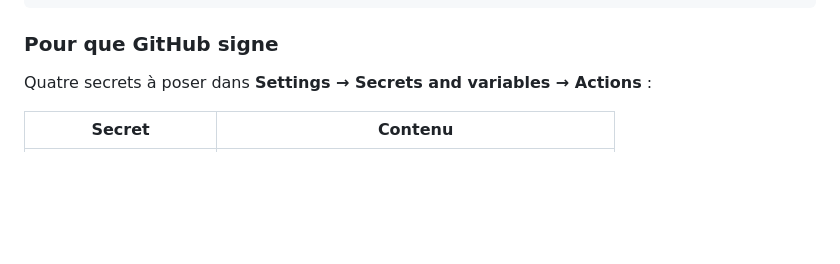
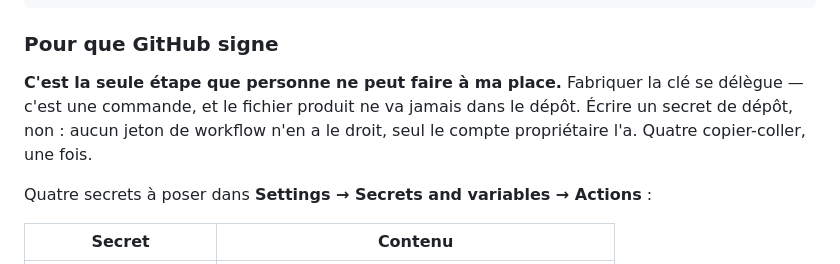
Before and after one commit to Stephane332/Logiciel-vente-, a Markdown page: docs/13-installation-android.md, the part around the change. Drawn GitHub-style; blank space fills up the shorter version.

Commit message:
Dire où passe la suppression, et ce qui ne se délègue pas
Deux consignes qui envoyaient au mur.

La skill de livraison disait de supprimer la branche avec `git push origin
--delete`. Selon d'où l'on travaille, cette poussée-là est refusée par le
réseau — et la branche restait. Elle renvoie maintenant à la case
« nettoyer » du workflow, qui a le jeton qu'il faut.

Et la clé de signature était présentée comme un bloc unique « à faire par le
propriétaire ». C'est faux pour la moitié : fabriquer la clé est une
commande, elle se délègue, et le fichier ne va jamais dans le dépôt. Ce qui
ne se délègue pas, c'est **écrire les quatre secrets** — aucun jeton de
workflow n'en a le droit. La bonne façon d'aider est donc de préparer les
quatre valeurs prêtes à coller, pas de renvoyer à la commande.

Co-Authored-By: Claude Opus 5 <noreply@anthropic.com>
Claude-Session: https://claude.ai/code/session_01CDk3GqZZFcsijAGM5Wtyt9

````diff
--- a/docs/13-installation-android.md
+++ b/docs/13-installation-android.md
@@ -71,6 +71,11 @@ keyPassword=…
 ```
 
 ### Pour que GitHub signe
+
+**C'est la seule étape que personne ne peut faire à ma place.** Fabriquer la
+clé se délègue — c'est une commande, et le fichier produit ne va jamais dans
+le dépôt. Écrire un secret de dépôt, non : aucun jeton de workflow n'en a le
+droit, seul le compte propriétaire l'a. Quatre copier-coller, une fois.
 
 Quatre secrets à poser dans **Settings → Secrets and variables → Actions** :
 
````
Also changed, not shown: 1 other file.
